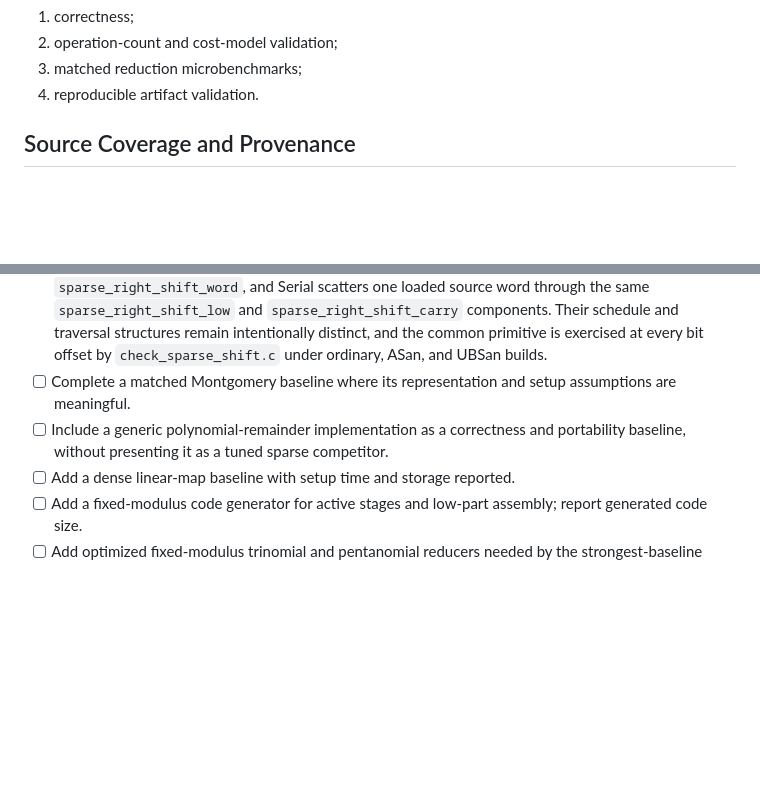
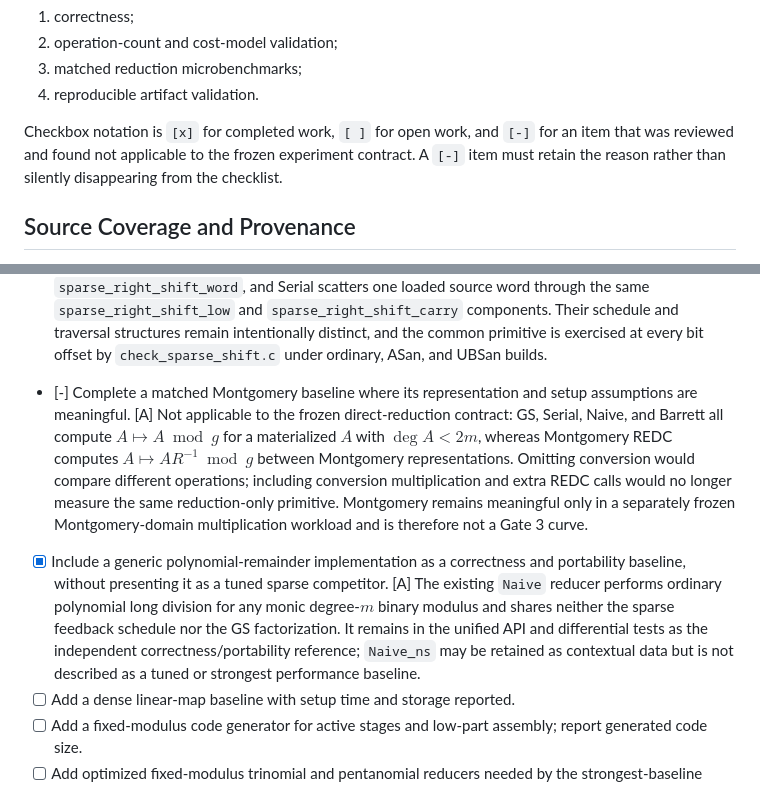
Before and after one commit to junyu33/ExSuwako, a Markdown page: paper/exp_todo.md, 2 parts joined by grey strips. GitHub-like rendering; blank space fills up the shorter version.

Commit message:
docs: clarify reduction baseline scope

```diff
--- a/paper/exp_todo.md
+++ b/paper/exp_todo.md
@@ -13,6 +13,11 @@ evidence through the following levels:
 2. operation-count and cost-model validation;
 3. matched reduction microbenchmarks;
 4. reproducible artifact validation.
+
+Checkbox notation is `[x]` for completed work, `[ ]` for open work, and `[-]`
+for an item that was reviewed and found not applicable to the frozen
+experiment contract.  A `[-]` item must retain the reason rather than silently
+disappearing from the checklist.
 
 ## Source Coverage and Provenance
 
@@ -289,11 +294,25 @@ silent deduplication or normalization.
       structures remain intentionally distinct, and the common primitive is
       exercised at every bit offset by `check_sparse_shift.c` under ordinary,
       ASan, and UBSan builds.
-- [ ] Complete a matched Montgomery baseline where its representation and
-      setup assumptions are meaningful.
-- [ ] Include a generic polynomial-remainder implementation as a correctness
+- [-] Complete a matched Montgomery baseline where its representation and
+      setup assumptions are meaningful. [A] Not applicable to the frozen
+      direct-reduction contract: GS, Serial, Naive, and Barrett all compute
+      $A\mapsto A\bmod g$ for a materialized $A$ with $\deg A<2m$, whereas
+      Montgomery REDC computes $A\mapsto AR^{-1}\bmod g$ between Montgomery
+      representations.  Omitting conversion would compare different
+      operations; including conversion multiplication and extra REDC calls
+      would no longer measure the same reduction-only primitive.  Montgomery
+      remains meaningful only in a separately frozen Montgomery-domain
+      multiplication workload and is therefore not a Gate 3 curve.
+- [x] Include a generic polynomial-remainder implementation as a correctness
       and portability baseline, without presenting it as a tuned sparse
-      competitor.
+      competitor. [A] The existing `Naive` reducer performs ordinary
+      polynomial long division for any monic degree-$m$ binary modulus and
+      shares neither the sparse feedback schedule nor the GS factorization.
+      It remains in the unified API and differential tests as the independent
+      correctness/portability reference; `Naive_ns` may be retained as
+      contextual data but is not described as a tuned or strongest
+      performance baseline.
 - [ ] Add a dense linear-map baseline with setup time and storage reported.
 - [ ] Add a fixed-modulus code generator for active stages and low-part
       assembly; report generated code size.
```
Also changed, not shown: bench/native_benchmark.md (+6 -0 lines), paper/sections/implementation_evaluation.md (+8 -3 lines).
